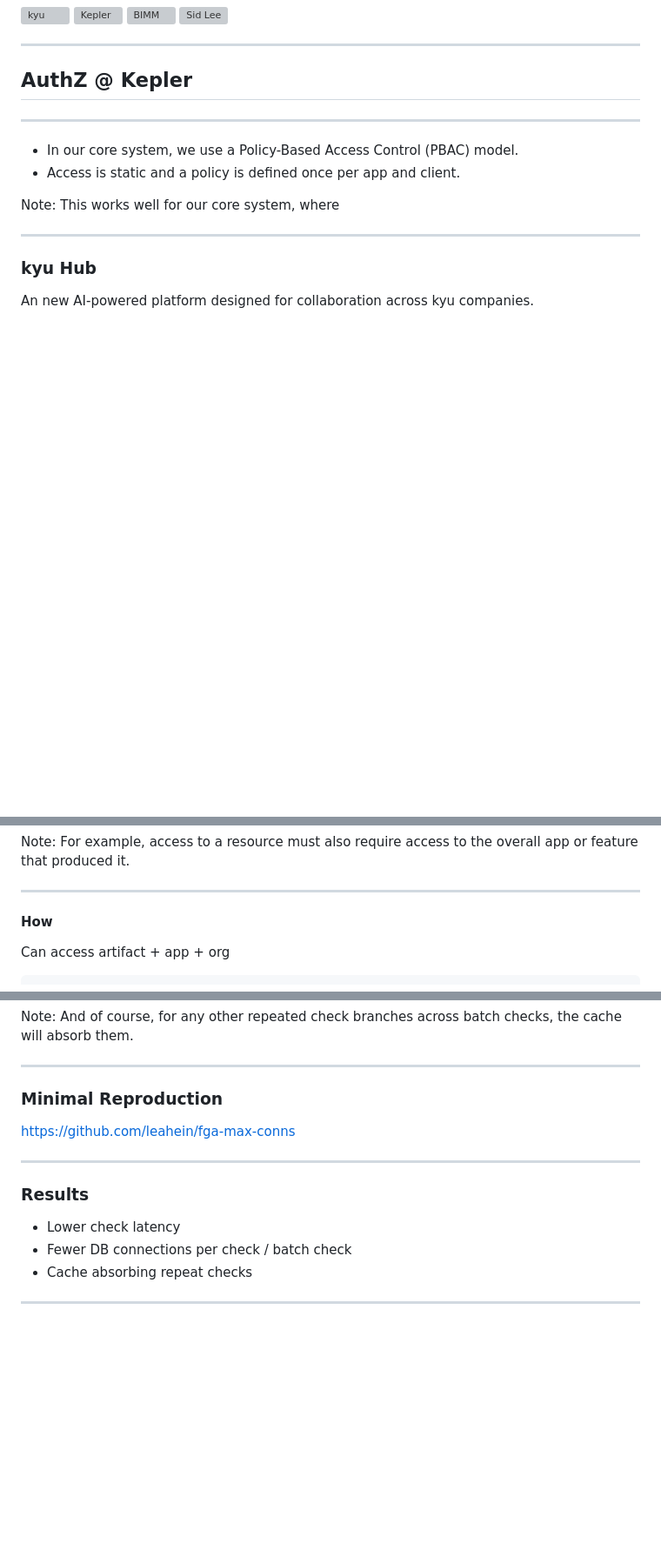
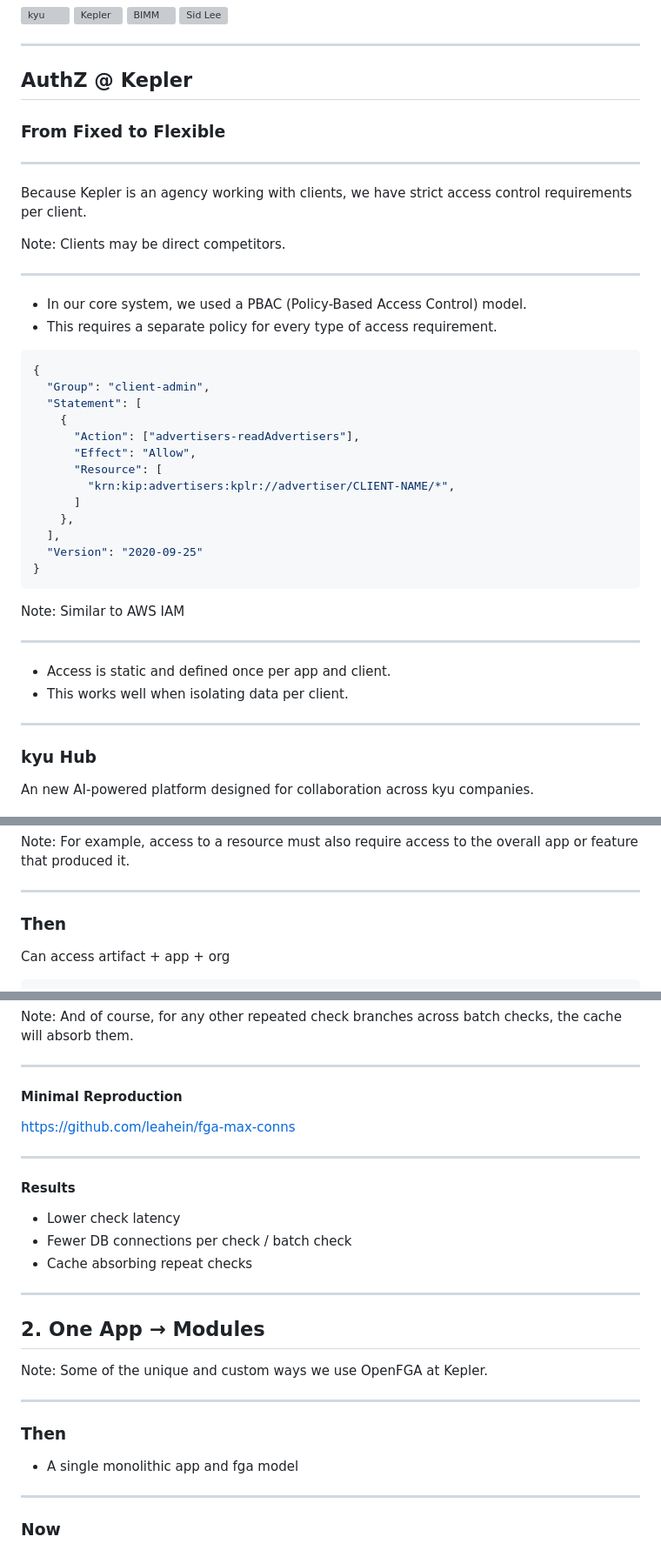
Before and after one commit to leahein/fga-talk, a Markdown page: slides.md, 3 parts joined by grey strips. Shown at 87% size. GitHub-like rendering; blank space fills up the shorter version; grey boxes are pictures that could not be loaded.

````diff
--- a/slides.md
+++ b/slides.md
@@ -44,13 +44,45 @@ Kepler is a part of **kyu**, a global network of agencies.
 
 ## AuthZ @ Kepler
 
+### From Fixed to Flexible
+
+
 ---
 
-- In our core system, we use a Policy-Based Access Control (PBAC) model.
-- Access is static and a policy is defined once per app and client.
+Because Kepler is an agency working with clients, we have strict access control requirements per client.
+
 
 Note:
-This works well for our core system, where
+Clients may be direct competitors.
+
+---
+
+- In our core system, we used a PBAC (Policy-Based Access Control) model.
+- This requires a separate policy for every type of access requirement.
+
+```json
+{
+  "Group": "client-admin",
+  "Statement": [
+    {
+      "Action": ["advertisers-readAdvertisers"],
+      "Effect": "Allow",
+      "Resource": [
+        "krn:kip:advertisers:kplr://advertiser/CLIENT-NAME/*",
+      ]
+    },
+  ],
+  "Version": "2020-09-25"
+}
+```
+
+Note:
+Similar to AWS IAM
+
+---
+
+- Access is static and defined once per app and client.
+- This works well when isolating data per client.
 
 ---
 
@@ -225,7 +129,7 @@ For example, access to a resource must also require access to the overall app or
 
 ---
 
-#### How
+### Then
 
 Can access artifact + app + org
 
@@ -522,13 +430,13 @@ And of course, for any other repeated check branches across batch checks, the ca
 
 ---
 
-### Minimal Reproduction
+#### Minimal Reproduction
 
 https://github.com/leahein/fga-max-conns
 
 ---
 
-### Results
+#### Results
 
 - Lower check latency
 - Fewer DB connections per check / batch check
@@ -536,3 +444,18 @@ https://github.com/leahein/fga-max-conns
 
 ---
 
+## 2. One App → Modules
+
+Note:
+Some of the unique and custom ways we use OpenFGA at Kepler.
+
+---
+
+### Then
+
+- A single monolithic app and fga model
+
+---
+
+### Now
+
````
Also changed, not shown: other parts of slides.md (+117 -167 lines).
